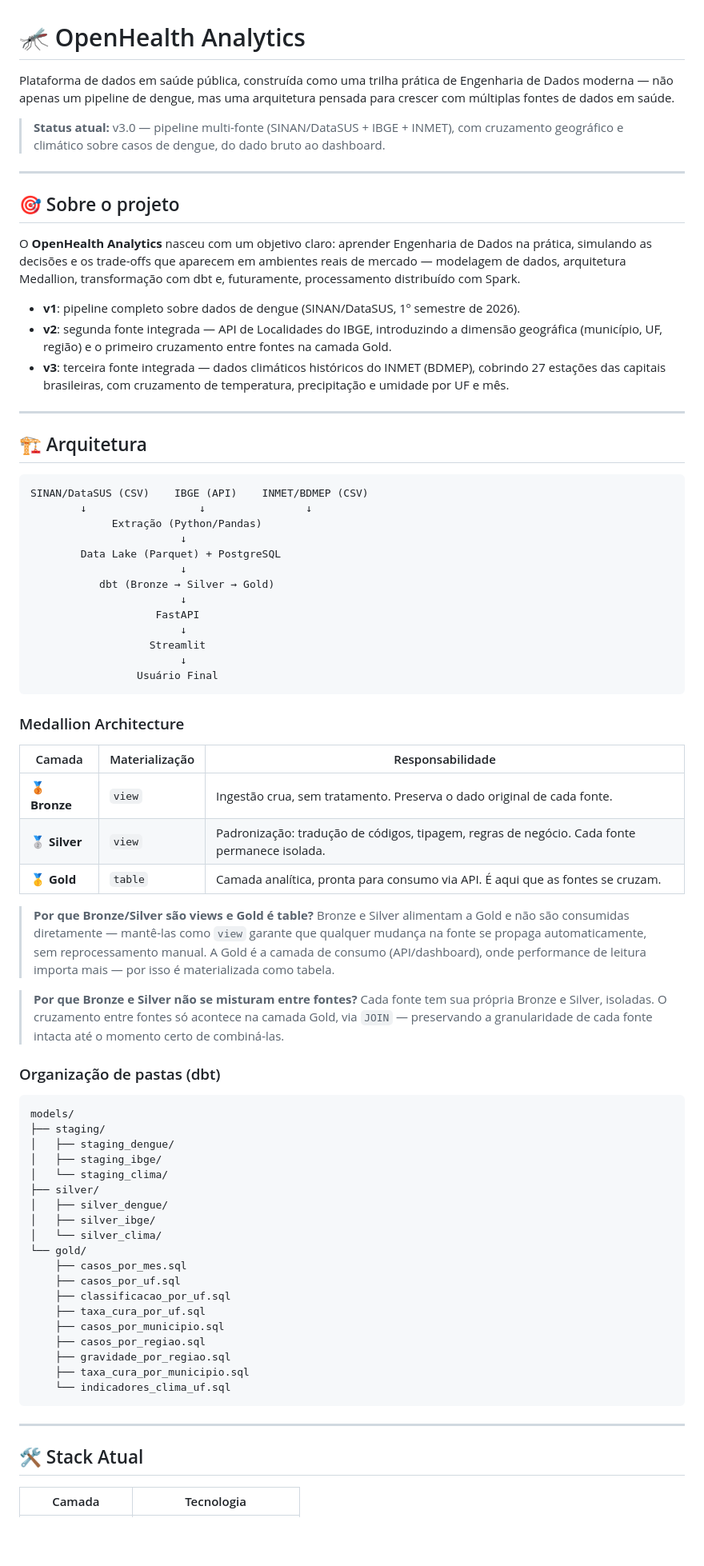
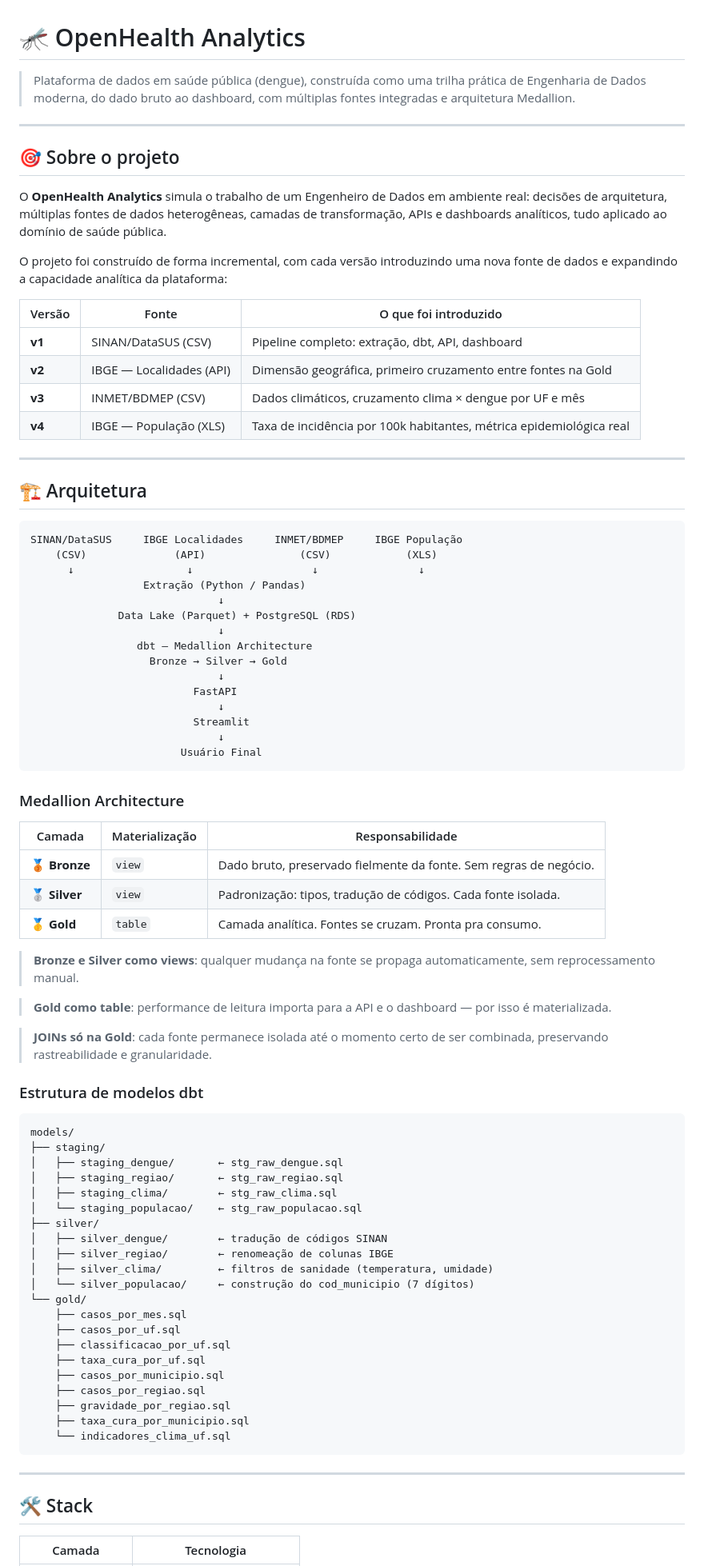
Before and after one commit to matheus-dataeng/openhealth-analytics, a Markdown page: README.md, the part around one of its changes. Shown at 80% size. GitHub-like rendering; blank space fills up the shorter version.

Commit message:
Versão final do projeto

````diff
--- a/README.md
+++ b/README.md
@@ -1,63 +1,72 @@
 # 🦟 OpenHealth Analytics
 
-Plataforma de dados em saúde pública, construída como uma trilha prática de Engenharia de Dados moderna — não apenas um pipeline de dengue, mas uma arquitetura pensada para crescer com múltiplas fontes de dados em saúde.
-
-> **Status atual:** v3.0 — pipeline multi-fonte (SINAN/DataSUS + IBGE + INMET), com cruzamento geográfico e climático sobre casos de dengue, do dado bruto ao dashboard.
+> Plataforma de dados em saúde pública (dengue), construída como uma trilha prática de Engenharia de Dados moderna, do dado bruto ao dashboard, com múltiplas fontes integradas e arquitetura Medallion.
 
 ---
 
 ## 🎯 Sobre o projeto
 
-O **OpenHealth Analytics** nasceu com um objetivo claro: aprender Engenharia de Dados na prática, simulando as decisões e os trade-offs que aparecem em ambientes reais de mercado — modelagem de dados, arquitetura Medallion, transformação com dbt e, futuramente, processamento distribuído com Spark.
+O **OpenHealth Analytics** simula o trabalho de um Engenheiro de Dados em ambiente real: decisões de arquitetura, múltiplas fontes de dados heterogêneas, camadas de transformação, APIs e dashboards analíticos, tudo aplicado ao domínio de saúde pública.
 
-- **v1**: pipeline completo sobre dados de dengue (SINAN/DataSUS, 1º semestre de 2026).
-- **v2**: segunda fonte integrada — API de Localidades do IBGE, introduzindo a dimensão geográfica (município, UF, região) e o primeiro cruzamento entre fontes na camada Gold.
-- **v3**: terceira fonte integrada — dados climáticos históricos do INMET (BDMEP), cobrindo 27 estações das capitais brasileiras, com cruzamento de temperatura, precipitação e umidade por UF e mês.
+O projeto foi construído de forma incremental, com cada versão introduzindo uma nova fonte de dados e expandindo a capacidade analítica da plataforma:
+
+| Versão | Fonte | O que foi introduzido |
+|---|---|---|
+| **v1** | SINAN/DataSUS (CSV) | Pipeline completo: extração, dbt, API, dashboard |
+| **v2** | IBGE — Localidades (API) | Dimensão geográfica, primeiro cruzamento entre fontes na Gold |
+| **v3** | INMET/BDMEP (CSV) | Dados climáticos, cruzamento clima × dengue por UF e mês |
+| **v4** | IBGE — População (XLS) | Taxa de incidência por 100k habitantes, métrica epidemiológica real |
 
 ---
 
 ## 🏗️ Arquitetura
 
 ```
-SINAN/DataSUS (CSV)    IBGE (API)    INMET/BDMEP (CSV)
-        ↓                  ↓                ↓
-             Extração (Python/Pandas)
-                        ↓
-        Data Lake (Parquet) + PostgreSQL
-                        ↓
-           dbt (Bronze → Silver → Gold)
-                        ↓
-                    FastAPI
-                        ↓
-                   Streamlit
-                        ↓
-                 Usuário Final
+SINAN/DataSUS     IBGE Localidades     INMET/BDMEP     IBGE População
+    (CSV)              (API)               (CSV)            (XLS)
+      ↓                  ↓                   ↓                ↓
+                  Extração (Python / Pandas)
+                              ↓
+              Data Lake (Parquet) + PostgreSQL (RDS)
+                              ↓
+                 dbt — Medallion Architecture
+                   Bronze → Silver → Gold
+                              ↓
+                          FastAPI
+                              ↓
+                          Streamlit
+                              ↓
+                        Usuário Final
 ```
 
 ### Medallion Architecture
 
 | Camada | Materialização | Responsabilidade |
 |---|---|---|
-| 🥉 **Bronze** | `view` | Ingestão crua, sem tratamento. Preserva o dado original de cada fonte. |
-| 🥈 **Silver** | `view` | Padronização: tradução de códigos, tipagem, regras de negócio. Cada fonte permanece isolada. |
-| 🥇 **Gold** | `table` | Camada analítica, pronta para consumo via API. É aqui que as fontes se cruzam. |
+| 🥉 **Bronze** | `view` | Dado bruto, preservado fielmente da fonte. Sem regras de negócio. |
+| 🥈 **Silver** | `view` | Padronização: tipos, tradução de códigos. Cada fonte isolada. |
+| 🥇 **Gold** | `table` | Camada analítica. Fontes se cruzam. Pronta pra consumo. |
 
-> **Por que Bronze/Silver são views e Gold é table?** Bronze e Silver alimentam a Gold e não são consumidas diretamente — mantê-las como `view` garante que qualquer mudança na fonte se propaga automaticamente, sem reprocessamento manual. A Gold é a camada de consumo (API/dashboard), onde performance de leitura importa mais — por isso é materializada como tabela.
+> **Bronze e Silver como views**: qualquer mudança na fonte se propaga automaticamente, sem reprocessamento manual.
 
-> **Por que Bronze e Silver não se misturam entre fontes?** Cada fonte tem sua própria Bronze e Silver, isoladas. O cruzamento entre fontes só acontece na camada Gold, via `JOIN` — preservando a granularidade de cada fonte intacta até o momento certo de combiná-las.
+> **Gold como table**: performance de leitura importa para a API e o dashboard — por isso é materializada.
 
-### Organização de pastas (dbt)
+> **JOINs só na Gold**: cada fonte permanece isolada até o momento certo de ser combinada, preservando rastreabilidade e granularidade.
+
+### Estrutura de modelos dbt
 
 ```
 models/
 ├── staging/
-│   ├── staging_dengue/
-│   ├── staging_ibge/
-│   └── staging_clima/
+│   ├── staging_dengue/       ← stg_raw_dengue.sql
+│   ├── staging_regiao/       ← stg_raw_regiao.sql
+│   ├── staging_clima/        ← stg_raw_clima.sql
+│   └── staging_populacao/    ← stg_raw_populacao.sql
 ├── silver/
-│   ├── silver_dengue/
-│   ├── silver_ibge/
-│   └── silver_clima/
+│   ├── silver_dengue/        ← tradução de códigos SINAN
+│   ├── silver_regiao/        ← renomeação de colunas IBGE
+│   ├── silver_clima/         ← filtros de sanidade (temperatura, umidade)
+│   └── silver_populacao/     ← construção do cod_municipio (7 dígitos)
 └── gold/
     ├── casos_por_mes.sql
     ├── casos_por_uf.sql
@@ -72,7 +81,7 @@ models/
 
 ---
 
-## 🛠️ Stack Atual
+## 🛠️ Stack
 
 | Camada | Tecnologia |
 |---|---|
````
Also changed, not shown: other parts of README.md (+64 -76 lines).
